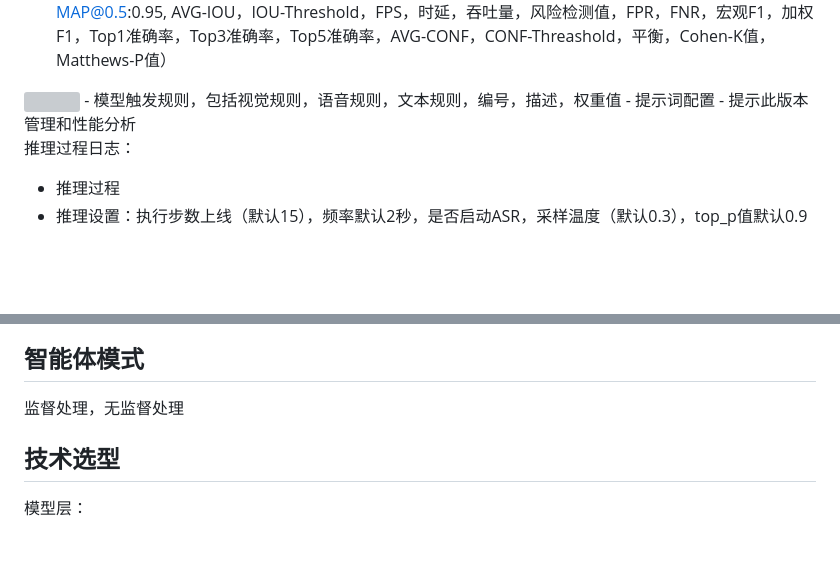
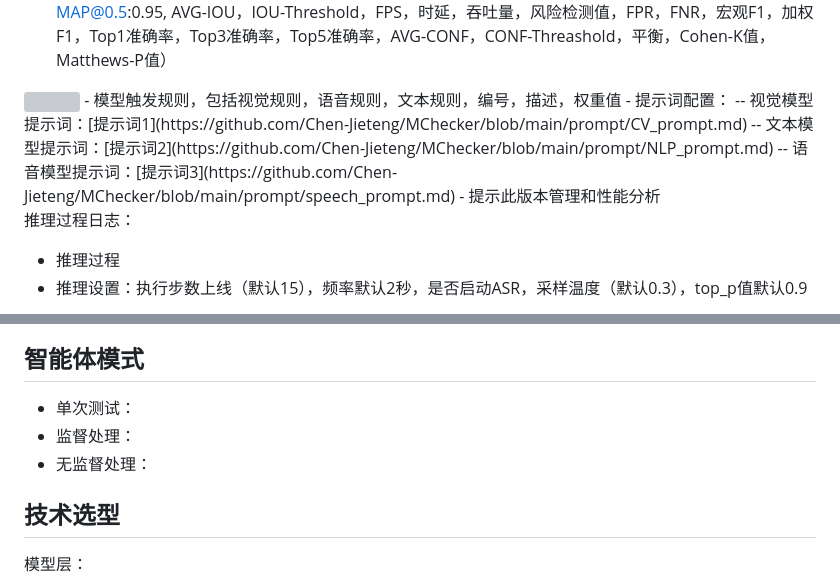
Before and after one commit to Chen-Jieteng/MChecker, a Markdown page: README.md, 2 parts joined by grey strips. Rendered like a GitHub page; blank space fills up the shorter version; grey boxes are pictures that could not be loaded.

```diff
--- a/README.md
+++ b/README.md
@@ -40,7 +39,10 @@
 - 近7天的模型评估（准确率，精确度，F1值，召回率，AUC，微观AUC，宏观AUC，MAP@0.5, MAP@0.75, MAP@0.5:0.95, AVG-IOU，IOU-Threshold，FPS，时延，吞吐量，风险检测值，FPR，FNR，宏观F1，加权F1，Top1准确率，Top3准确率，Top5准确率，AVG-CONF，CONF-Threashold，平衡，Cohen-K值，Matthews-P值）
 <img src="https://github.com/Chen-Jieteng/MChecker/blob/main/readme_images/%E6%9C%BA%E5%AE%A1%E7%9B%91%E6%8E%A7.png" width="100%">
 - 模型触发规则，包括视觉规则，语音规则，文本规则，编号，描述，权重值
-- 提示词配置
+- 提示词配置：
+  -- 视觉模型提示词：[提示词1](https://github.com/Chen-Jieteng/MChecker/blob/main/prompt/CV_prompt.md)
+  -- 文本模型提示词：[提示词2](https://github.com/Chen-Jieteng/MChecker/blob/main/prompt/NLP_prompt.md)
+  -- 语音模型提示词：[提示词3](https://github.com/Chen-Jieteng/MChecker/blob/main/prompt/speech_prompt.md)
 - 提示此版本管理和性能分析
 
 推理过程日志：
@@ -68,7 +70,9 @@
 
 
 ## 智能体模式
-监督处理，无监督处理
+- 单次测试：
+- 监督处理：
+- 无监督处理：
 
 
 ## 技术选型
```
Also changed, not shown: other parts of README.md (+0 -1 lines).
